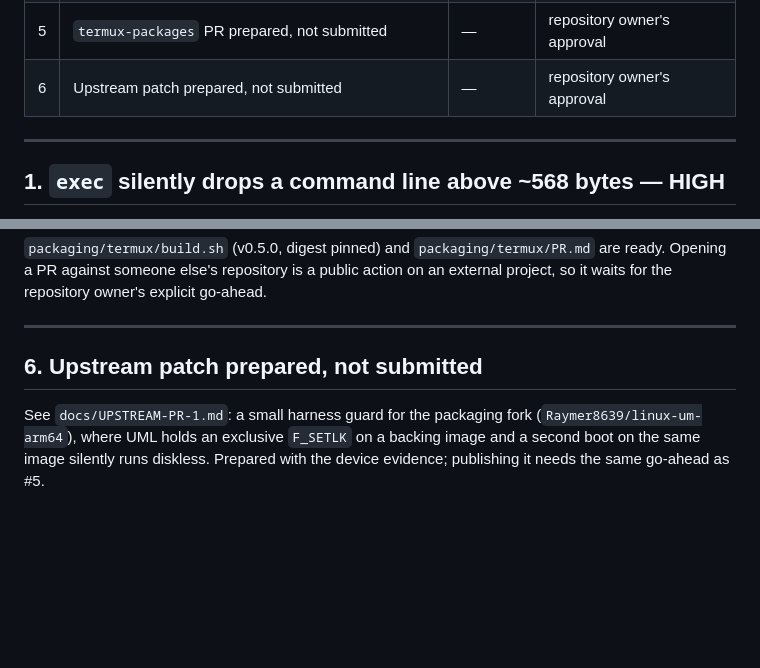
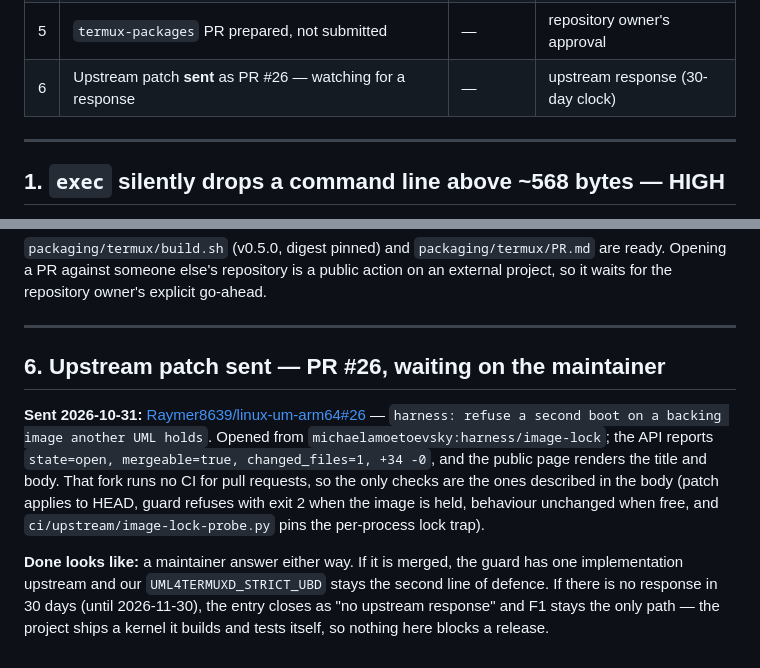
Before and after one commit to michaelamoetoevsky/uml4termux, a Markdown page: docs/ISSUES.md, 2 parts joined by grey strips. Drawn GitHub-style; blank space fills up the shorter version.

```diff
--- a/docs/ISSUES.md
+++ b/docs/ISSUES.md
@@ -15,7 +15,7 @@ sentence that quietly rots.
 | 3 | The status panel is verified by executing its script, not by rendering it | low | a browser engine on Android |
 | 4 | `expose HOST:GUEST` once logged the host port as the guest port — **unverified** | unknown | a clean reproduction |
 | 5 | `termux-packages` PR prepared, not submitted | — | repository owner's approval |
-| 6 | Upstream patch prepared, not submitted | — | repository owner's approval |
+| 6 | Upstream patch **sent** as PR #26 — watching for a response | — | upstream response (30-day clock) |
 
 ---
 
@@ -100,9 +100,19 @@ external project, so it waits for the repository owner's explicit go-ahead.
 
 ---
 
-## 6. Upstream patch prepared, not submitted
+## 6. Upstream patch sent — PR #26, waiting on the maintainer
 
-See `docs/UPSTREAM-PR-1.md`: a small harness guard for the packaging fork
-(`Raymer8639/linux-um-arm64`), where UML holds an exclusive `F_SETLK` on a backing
-image and a second boot on the same image silently runs diskless. Prepared with the
-device evidence; publishing it needs the same go-ahead as #5.
+**Sent 2026-10-31:** [Raymer8639/linux-um-arm64#26](https://github.com/Raymer8639/linux-um-arm64/pull/26)
+— `harness: refuse a second boot on a backing image another UML holds`. Opened from
+`michaelamoetoevsky:harness/image-lock`; the API reports `state=open, mergeable=true,
+changed_files=1, +34 -0`, and the public page renders the title and body. That fork
+runs no CI for pull requests, so the only checks are the ones described in the body
+(patch applies to HEAD, guard refuses with exit 2 when the image is held, behaviour
+unchanged when free, and `ci/upstream/image-lock-probe.py` pins the per-process lock
+trap).
+
+**Done looks like:** a maintainer answer either way. If it is merged, the guard has one
+implementation upstream and our `UML4TERMUXD_STRICT_UBD` stays the second line of
+defence. If there is no response in 30 days (until 2026-11-30), the entry closes as
+"no upstream response" and F1 stays the only path — the project ships a kernel it
+builds and tests itself, so nothing here blocks a release.
```
Also changed, not shown: docs/NEXT-STEPS.md (+14 -1 lines), docs/UPSTREAM-PR-1.md (+11 -4 lines).
